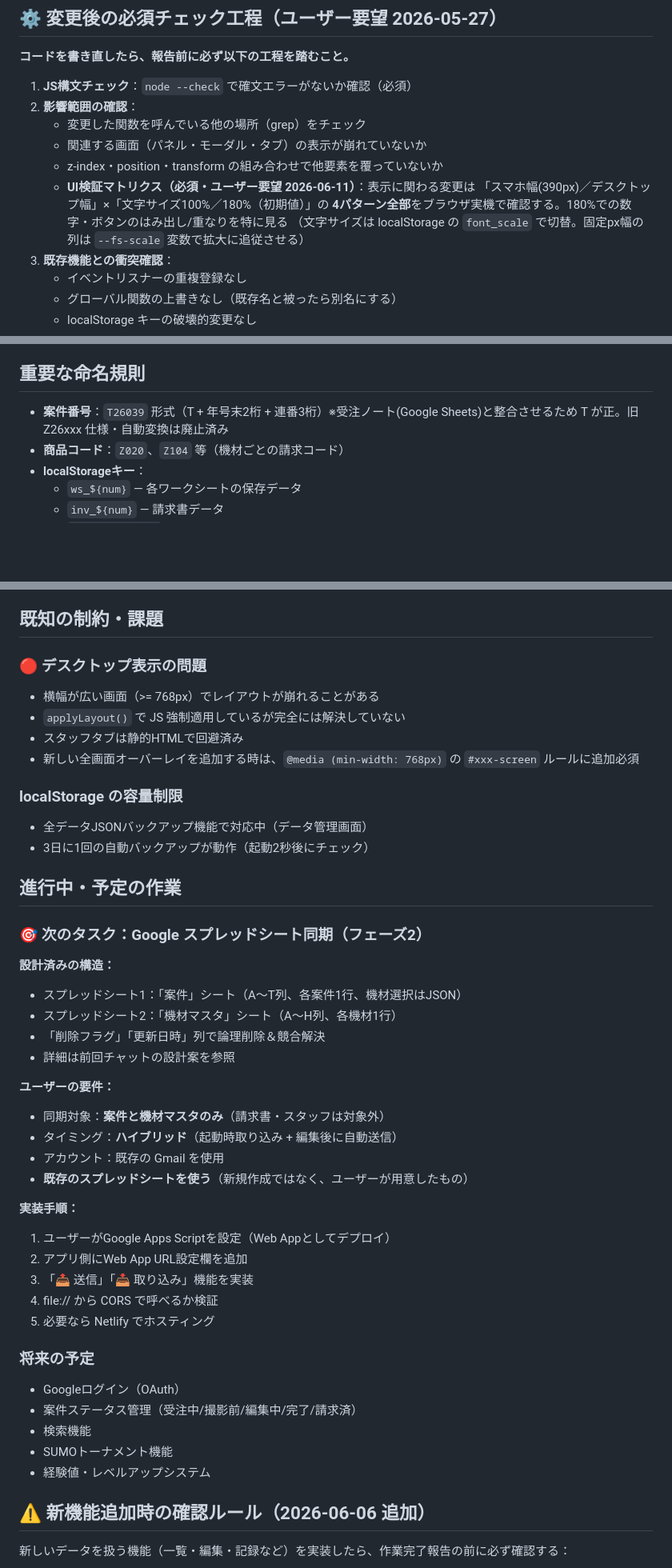
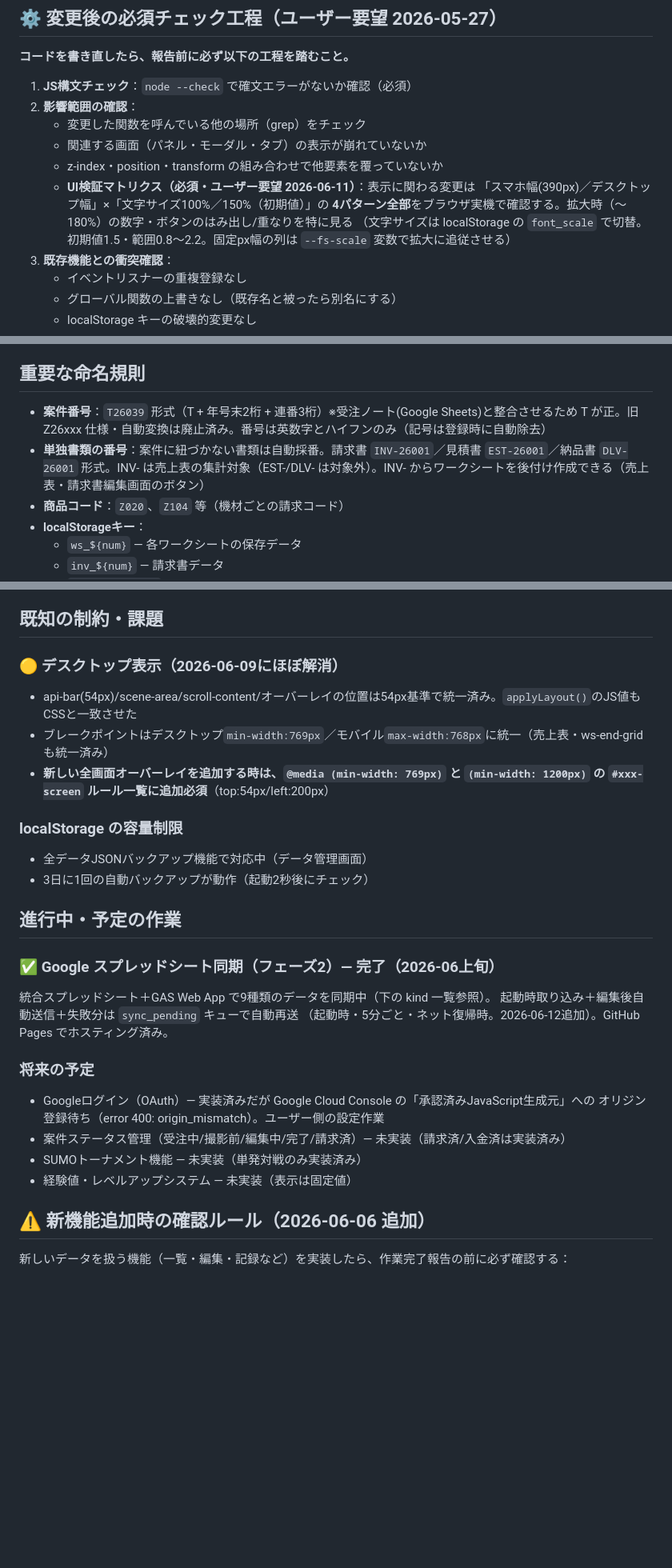
Before and after one commit to chibiho04-spec/sat_thefighters_app, a Markdown page: CLAUDE.md, 3 parts joined by grey strips. Shown at 80% size. GitHub-like rendering; blank space fills up the shorter version.

Commit message:
docs: CLAUDE.mdを実態に同期（金額計算の正・同期完了・150%初期値ほか）
監査で「ドキュメントと実態のズレ」と指摘された箇所を更新:
- 金額計算の正を明文化（消費税・値引き・外注費・明細フラグ保持・印刷エスケープ）
- スプレッドシート同期フェーズ2を完了済みに変更、自動再送の仕様を追記
- UI検証マトリクスの初期値表記を180%→150%に修正
- デスクトップ表示の課題をほぼ解消済みに更新（769/768px統一・54px基準）
- 単独書類番号（INV-/EST-/DLV-）の命名規則と売上集計対象を追記
- 将来予定の実装状況を注記（OAuth=Google Cloud設定待ち等）

Co-Authored-By: Claude Fable 5 <noreply@anthropic.com>

```diff
--- a/CLAUDE.md
+++ b/CLAUDE.md
@@ -39,9 +39,9 @@
    - 関連する画面（パネル・モーダル・タブ）の表示が崩れていないか
    - z-index・position・transform の組み合わせで他要素を覆っていないか
    - **UI検証マトリクス（必須・ユーザー要望 2026-06-11）**：表示に関わる変更は
-     「スマホ幅(390px)／デスクトップ幅」×「文字サイズ100%／180%（初期値）」の
-     **4パターン全部**をブラウザ実機で確認する。180%での数字・ボタンのはみ出し/重なりを特に見る
-     （文字サイズは localStorage の `font_scale` で切替。固定px幅の列は `--fs-scale` 変数で拡大に追従させる）
+     「スマホ幅(390px)／デスクトップ幅」×「文字サイズ100%／150%（初期値）」の
+     **4パターン全部**をブラウザ実機で確認する。拡大時（〜180%）の数字・ボタンのはみ出し/重なりを特に見る
+     （文字サイズは localStorage の `font_scale` で切替。初期値1.5・範囲0.8〜2.2。固定px幅の列は `--fs-scale` 変数で拡大に追従させる）
 3. **既存機能との衝突確認**：
    - イベントリスナーの重複登録なし
    - グローバル関数の上書きなし（既存名と被ったら別名にする）
@@ -71,7 +71,8 @@
 
 ## 重要な命名規則
 
-- **案件番号**：`T26039` 形式（T + 年号末2桁 + 連番3桁）※受注ノート(Google Sheets)と整合させるため T が正。旧 Z26xxx 仕様・自動変換は廃止済み
+- **案件番号**：`T26039` 形式（T + 年号末2桁 + 連番3桁）※受注ノート(Google Sheets)と整合させるため T が正。旧 Z26xxx 仕様・自動変換は廃止済み。番号は英数字とハイフンのみ（記号は登録時に自動除去）
+- **単独書類の番号**：案件に紐づかない書類は自動採番。請求書 `INV-26001`／見積書 `EST-26001`／納品書 `DLV-26001` 形式。INV- は売上表の集計対象（EST-/DLV- は対象外）。INV- からワークシートを後付け作成できる（売上表・請求書編集画面のボタン）
 - **商品コード**：`Z020`、`Z104` 等（機材ごとの請求コード）
 - **localStorageキー**：
   - `ws_${num}` — 各ワークシートの保存データ
@@ -132,11 +133,10 @@ const USER_STAFF = {
 
 ## 既知の制約・課題
 
-### 🔴 デスクトップ表示の問題
-- 横幅が広い画面（>= 768px）でレイアウトが崩れることがある
-- `applyLayout()` で JS 強制適用しているが完全には解決していない
-- スタッフタブは静的HTMLで回避済み
-- 新しい全画面オーバーレイを追加する時は、`@media (min-width: 768px)` の `#xxx-screen` ルールに追加必須
+### 🟡 デスクトップ表示（2026-06-09にほぼ解消）
+- api-bar(54px)/scene-area/scroll-content/オーバーレイの位置は54px基準で統一済み。`applyLayout()`のJS値もCSSと一致させた
+- ブレークポイントはデスクトップ`min-width:769px`／モバイル`max-width:768px`に統一（売上表・ws-end-gridも統一済み）
+- **新しい全画面オーバーレイを追加する時は、`@media (min-width: 769px)` と `(min-width: 1200px)` の `#xxx-screen` ルール一覧に追加必須**（top:54px/left:200px）
 
 ### localStorage の容量制限
 - 全データJSONバックアップ機能で対応中（データ管理画面）
@@ -144,33 +144,17 @@ const USER_STAFF = {
 
 ## 進行中・予定の作業
 
-### 🎯 次のタスク：Google スプレッドシート同期（フェーズ2）
-
-**設計済みの構造：**
-- スプレッドシート1：「案件」シート（A〜T列、各案件1行、機材選択はJSON）
-- スプレッドシート2：「機材マスタ」シート（A〜H列、各機材1行）
-- 「削除フラグ」「更新日時」列で論理削除＆競合解決
-- 詳細は前回チャットの設計案を参照
-
-**ユーザーの要件：**
-- 同期対象：**案件と機材マスタのみ**（請求書・スタッフは対象外）
-- タイミング：**ハイブリッド**（起動時取り込み + 編集後に自動送信）
-- アカウント：既存の Gmail を使用
-- **既存のスプレッドシートを使う**（新規作成ではなく、ユーザーが用意したもの）
-
-**実装手順：**
-1. ユーザーがGoogle Apps Scriptを設定（Web Appとしてデプロイ）
-2. アプリ側にWeb App URL設定欄を追加
-3. 「📤 送信」「📥 取り込み」機能を実装
-4. file:// から CORS で呼べるか検証
-5. 必要なら Netlify でホスティング
+### ✅ Google スプレッドシート同期（フェーズ2）— 完了（2026-06上旬）
+統合スプレッドシート＋GAS Web App で9種類のデータを同期中（下の kind 一覧参照）。
+起動時取り込み＋編集後自動送信＋失敗分は `sync_pending` キューで自動再送
+（起動時・5分ごと・ネット復帰時。2026-06-12追加）。GitHub Pages でホスティング済み。
 
 ### 将来の予定
-- Googleログイン（OAuth）
-- 案件ステータス管理（受注中/撮影前/編集中/完了/請求済）
-- 検索機能
-- SUMOトーナメント機能
-- 経験値・レベルアップシステム
+- Googleログイン（OAuth）— 実装済みだが Google Cloud Console の「承認済みJavaScript生成元」への
+  オリジン登録待ち（error 400: origin_mismatch）。ユーザー側の設定作業
+- 案件ステータス管理（受注中/撮影前/編集中/完了/請求済）— 未実装（請求済/入金済は実装済み）
+- SUMOトーナメント機能 — 未実装（単発対戦のみ実装済み）
+- 経験値・レベルアップシステム — 未実装（表示は固定値）
 
 ## ⚠️ 新機能追加時の確認ルール（2026-06-06 追加）
 
```
Also changed, not shown: other parts of CLAUDE.md (+8 -1 lines).
